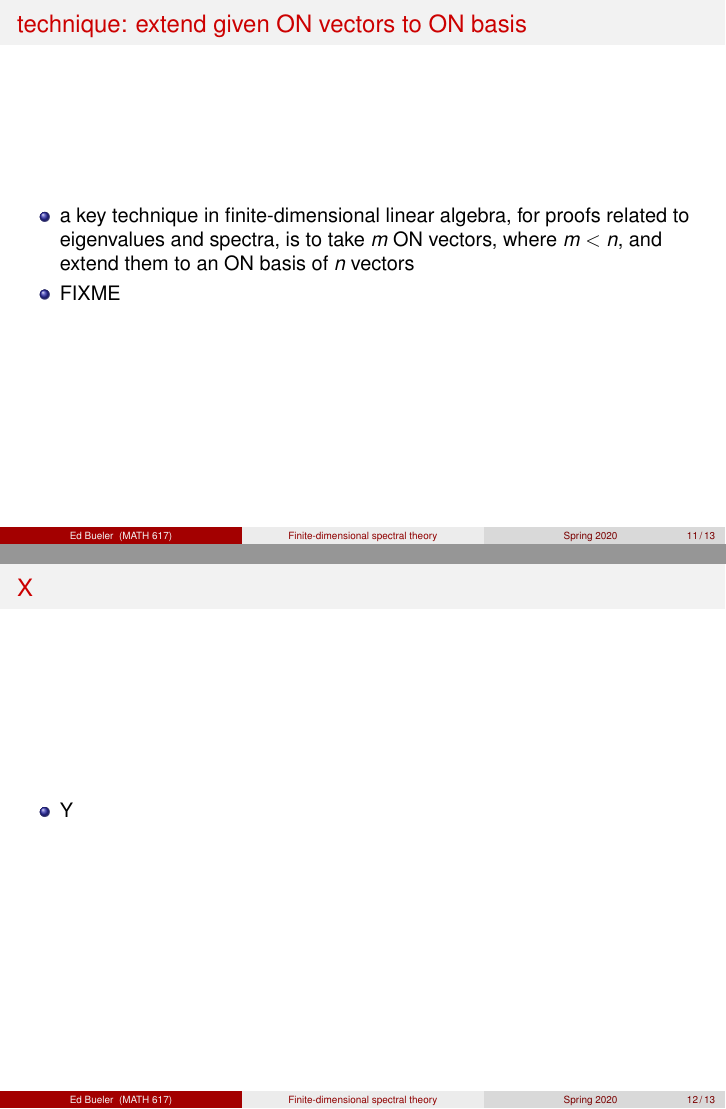
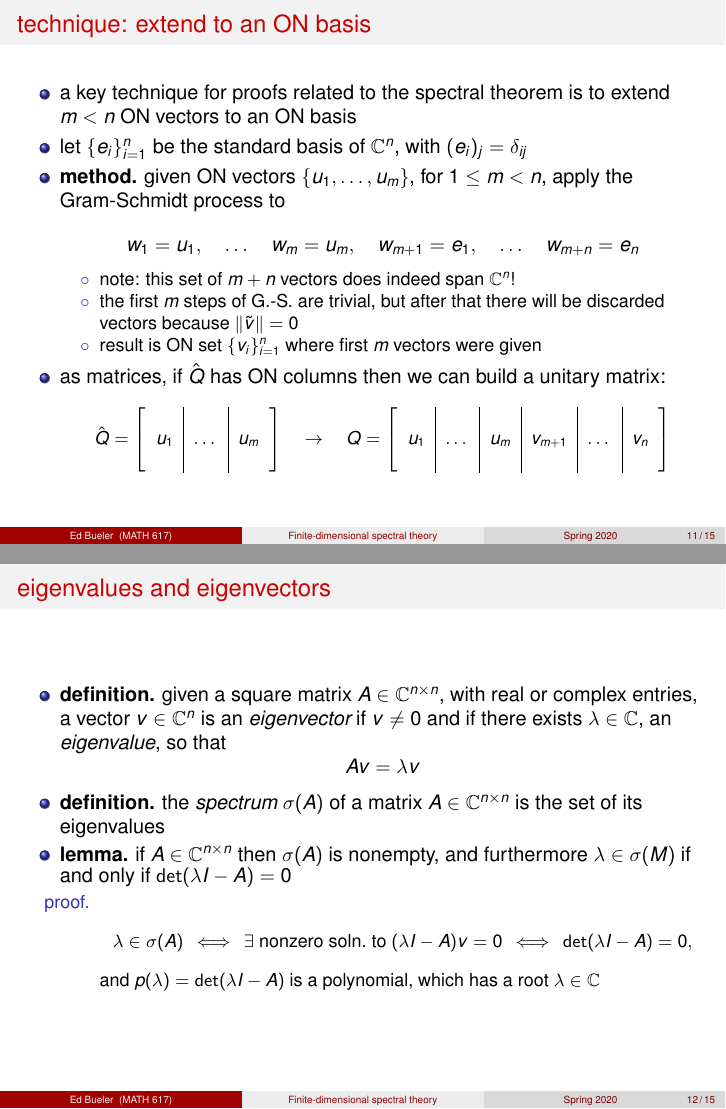
Before and after one commit to bueler/slide-teach, LaTeX slides (matrixspectral/slides1.tex): pages 11 and 12 of 13 before the commit and pages 11 and 12 of 15 after it, joined at a grey line. Compiled offline with pdfLaTeX.

Commit message:
much progress

```diff
--- a/matrixspectral/slides1.tex
+++ b/matrixspectral/slides1.tex
@@ -24,7 +20,7 @@
 % does not look nice, try deleting the line with the fontenc.
 
 \usepackage{empheq}
-\usepackage{animate}
+%\usepackage{animate}
 \usepackage{xspace}
 \usepackage{verbatim,fancyvrb}
 \usepackage{hyperref}
@@ -57,7 +53,9 @@
 
 \newcommand{\ip}[2]{\left<#1,#2\right>}
 
+\newcommand{\trefmatrixtwo}[2]{\left[\begin{array}{c|c|c} & & \\ #1 & \dots & #2 \\ & & \end{array}\right]}
 \newcommand{\trefmatrixthree}[3]{\left[\begin{array}{c|c|c|c} & & & \\ #1 & #2 & \dots & #3 \\ & & & \end{array}\right]}
+\newcommand{\trefmatrixgroups}[4]{\left[\begin{array}{c|c|c|c|c|c} & & & & & \\ #1 & \dots & #2 & #3 & \dots & #4 \\ & & & & & \end{array}\right]}
 
 \newcommand{\exer}[2]{\medskip\noindent \textbf{#1.}\quad #2}
 
@@ -353,15 +351,38 @@ where $\alpha_i=\|\tilde v\|$ is a normalization constant and $\beta_{ji}=\ip{v_
 \end{frame}
 
 
-\begin{frame}{technique: extend given ON vectors to ON basis}
+\begin{frame}{technique: extend to an ON basis}
 
 \begin{itemize}
-\item a key technique in finite-dimensional linear algebra, for proofs related to eigenvalues and spectra, is to take $m$ ON vectors, where $m<n$, and extend them to an ON basis of $n$ vectors
-\item FIXME
+\item a key technique for proofs related to the spectral theorem is to extend $m<n$ ON vectors to an ON basis
+\item let $\{e_i\}_{i=1}^n$ be the standard basis of $\CC^n$, with $(e_i)_j = \delta_{ij}$
+\item \textbf{method.} given ON vectors $\{u_1,\dots,u_m\}$, for $1 \le m<n$, apply the Gram-Schmidt process to
+    $$w_1=u_1, \quad \dots \quad w_m=u_m, \quad w_{m+1}=e_1, \quad \dots \quad w_{m+n}=e_n$$
+
+\vspace{-2mm}
+    \begin{itemize}
+    \item[$\circ$] note: this set of $m+n$ vectors does indeed span $\CC^n$!
+    \item[$\circ$] the first $m$ steps of G.-S. are trivial, but after that there will be discarded vectors because $\|\tilde v\|=0$
+    \item[$\circ$] result is ON set $\{v_i\}_{i=1}^n$ where first $m$ vectors were given
+    \end{itemize}
+\item as matrices, if $\hat Q$ has ON columns then we can build a unitary matrix:
+\small
+    $$\hat Q = \trefmatrixtwo{u_1}{u_m} \quad \to \quad Q = \trefmatrixgroups{u_1}{u_m}{v_{m+1}}{v_n}$$
 \end{itemize}
 \end{frame}
 
 
-\begin{frame}{X}
+\begin{frame}{eigenvalues and eigenvectors}
 
 \begin{itemize}
+\item \textbf{definition.}  given a square matrix $A \in \CC^{n\times n}$, with real or complex entries, a vector $v\in\CC^n$ is an \emph{eigenvector} if $v\ne 0$ and if there exists $\lambda\in \CC$, an \emph{eigenvalue}, so that
+    $$A v = \lambda v$$
+\item \textbf{definition.}  the \emph{spectrum} $\sigma(A)$ of a matrix $A \in \CC^{n\times n}$ is the set of its eigenvalues
+\item \textbf{lemma.} if $A \in \CC^{n\times n}$ then $\sigma(A)$ is nonempty, and furthermore $\lambda\in\sigma(M)$ if and only if $\det(\lambda I - A)=0$
+    \begin{itemize}
+    \item[proof.]
+   $$\lambda\in\sigma(A) \, \iff \, \exists \text{ nonzero soln.~to } (\lambda I - A) v = 0 \, \iff \, \det(\lambda I - A)=0,$$
+and $p(\lambda) = \det(\lambda I - A)$ is a polynomial, which has a root $\lambda\in\CC$
+    \end{itemize}
+\end{itemize}
+\end{frame}
```
Also changed, not shown: matrixspectral/slides1.tex (40 more changed lines).
